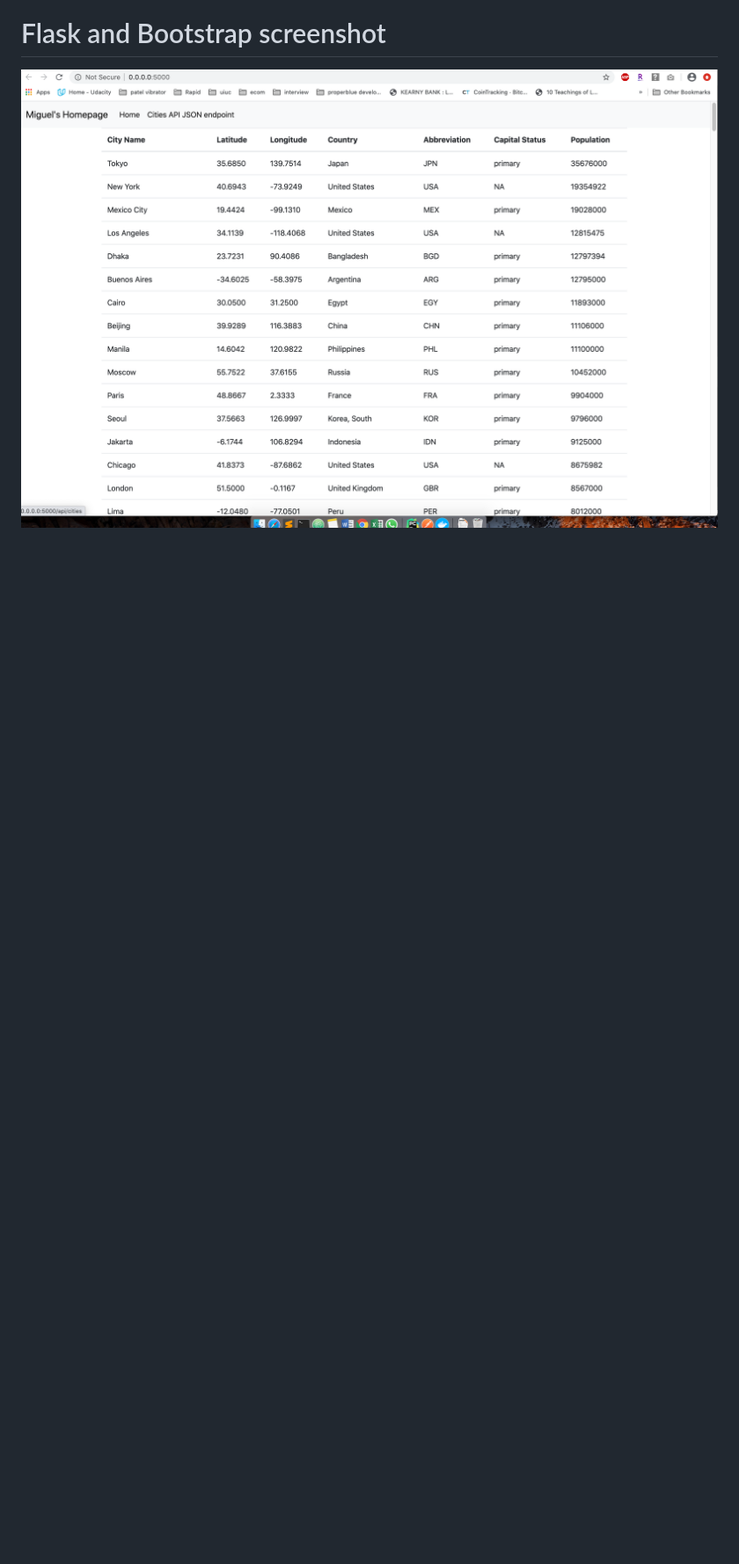
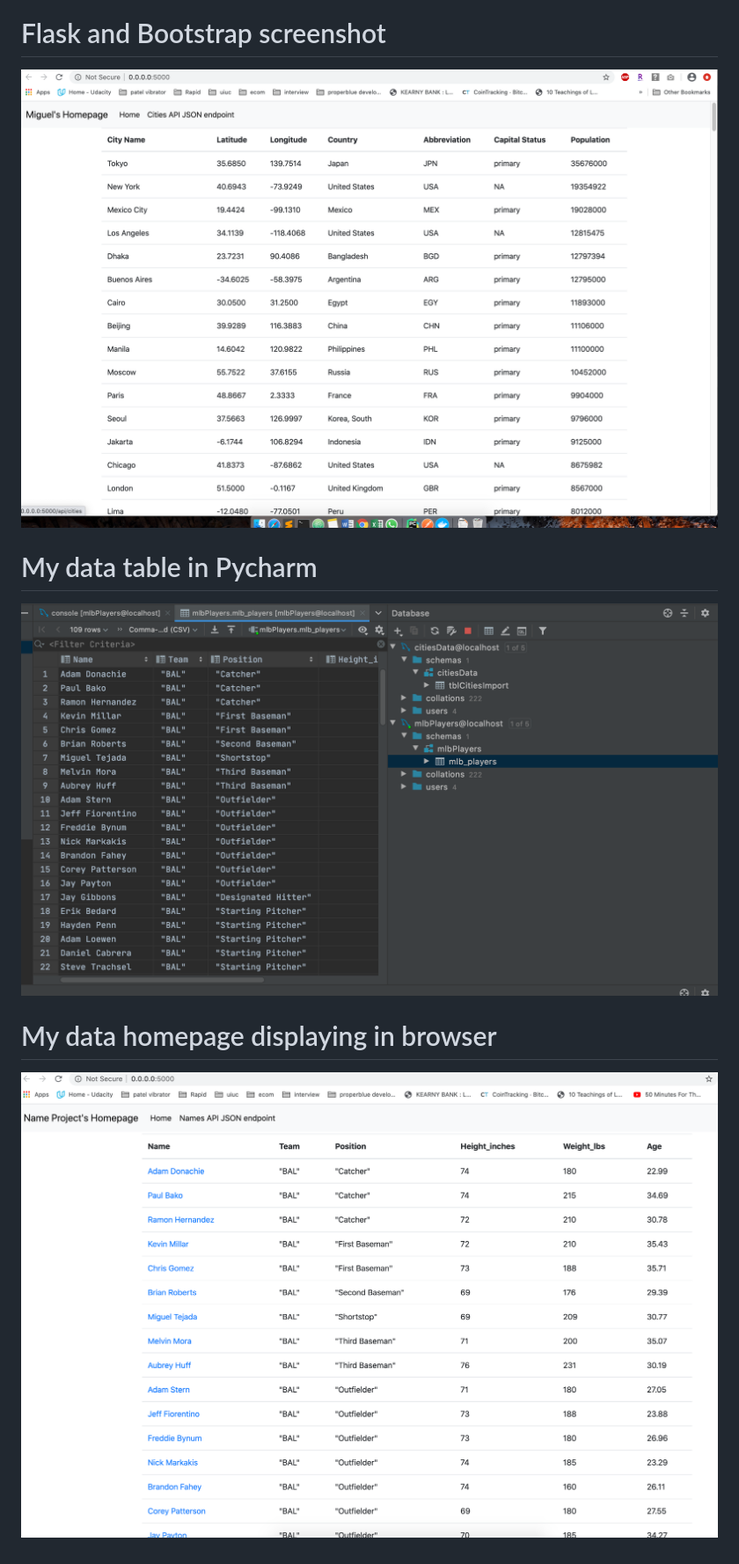
Before and after one commit to payalbhalala/Flaskforms_docker_Mysql, a Markdown page: Readme.md, the part around the change. Shown: that part at 88% size. GitHub-like rendering; pictures changed too: Screenshots/datatable_in_pycharm.png (added), Screenshots/homepageofdata_inbrowser.png (added); blank space fills up the shorter version.

Commit message:
Feature: Added few screenshot.

```diff
--- a/Readme.md
+++ b/Readme.md
@@ -9,3 +9,9 @@ This project contains information about flask forms introduction.
 
 # Flask and Bootstrap screenshot
 ![pycharm table format bootstrap](Screenshots/Flask_bootstrap.png)
+
+# My data table in Pycharm
+![Own datatable running in pycharm](Screenshots/datatable_in_pycharm.png)
+
+# My data homepage displaying in browser
+![Own data homepage in browser](Screenshots/homepageofdata_inbrowser.png)
```
Also changed, not shown: 6 other files.
